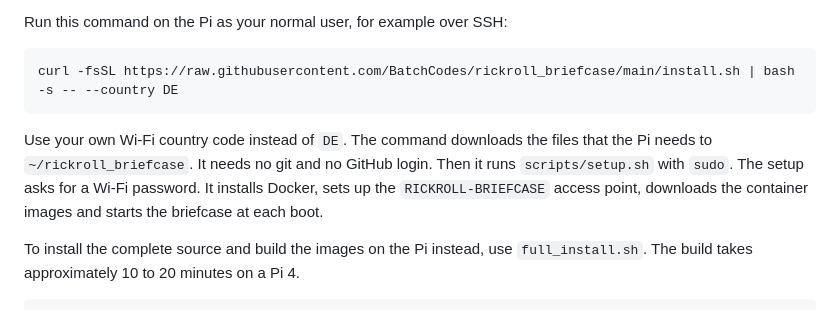
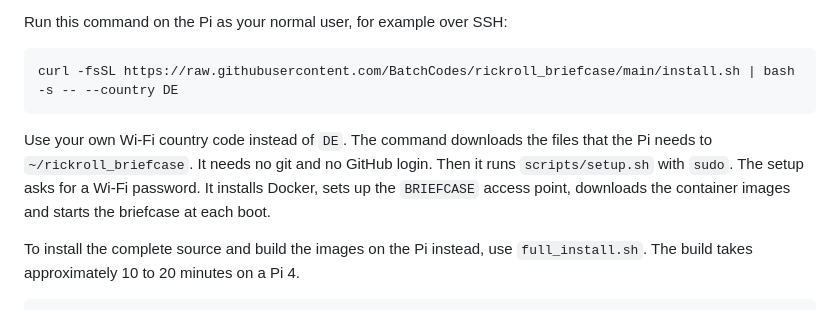
Before and after one commit to BatchCodes/rickroll_briefcase, a Markdown page: README.md, the part around the change. Drawn GitHub-style.

Commit message:
docs: name the BRIEFCASE network in the install text

````diff
--- a/README.md
+++ b/README.md
@@ -51,7 +51,7 @@ Run this command on the Pi as your normal user, for example over SSH:
 curl -fsSL https://raw.githubusercontent.com/BatchCodes/rickroll_briefcase/main/install.sh | bash -s -- --country DE
 ```
 
-Use your own Wi-Fi country code instead of `DE`. The command downloads the files that the Pi needs to `~/rickroll_briefcase`. It needs no git and no GitHub login. Then it runs `scripts/setup.sh` with `sudo`. The setup asks for a Wi-Fi password. It installs Docker, sets up the `RICKROLL-BRIEFCASE` access point, downloads the container images and starts the briefcase at each boot.
+Use your own Wi-Fi country code instead of `DE`. The command downloads the files that the Pi needs to `~/rickroll_briefcase`. It needs no git and no GitHub login. Then it runs `scripts/setup.sh` with `sudo`. The setup asks for a Wi-Fi password. It installs Docker, sets up the `BRIEFCASE` access point, downloads the container images and starts the briefcase at each boot.
 
 To install the complete source and build the images on the Pi instead, use `full_install.sh`. The build takes approximately 10 to 20 minutes on a Pi 4.
 
````
